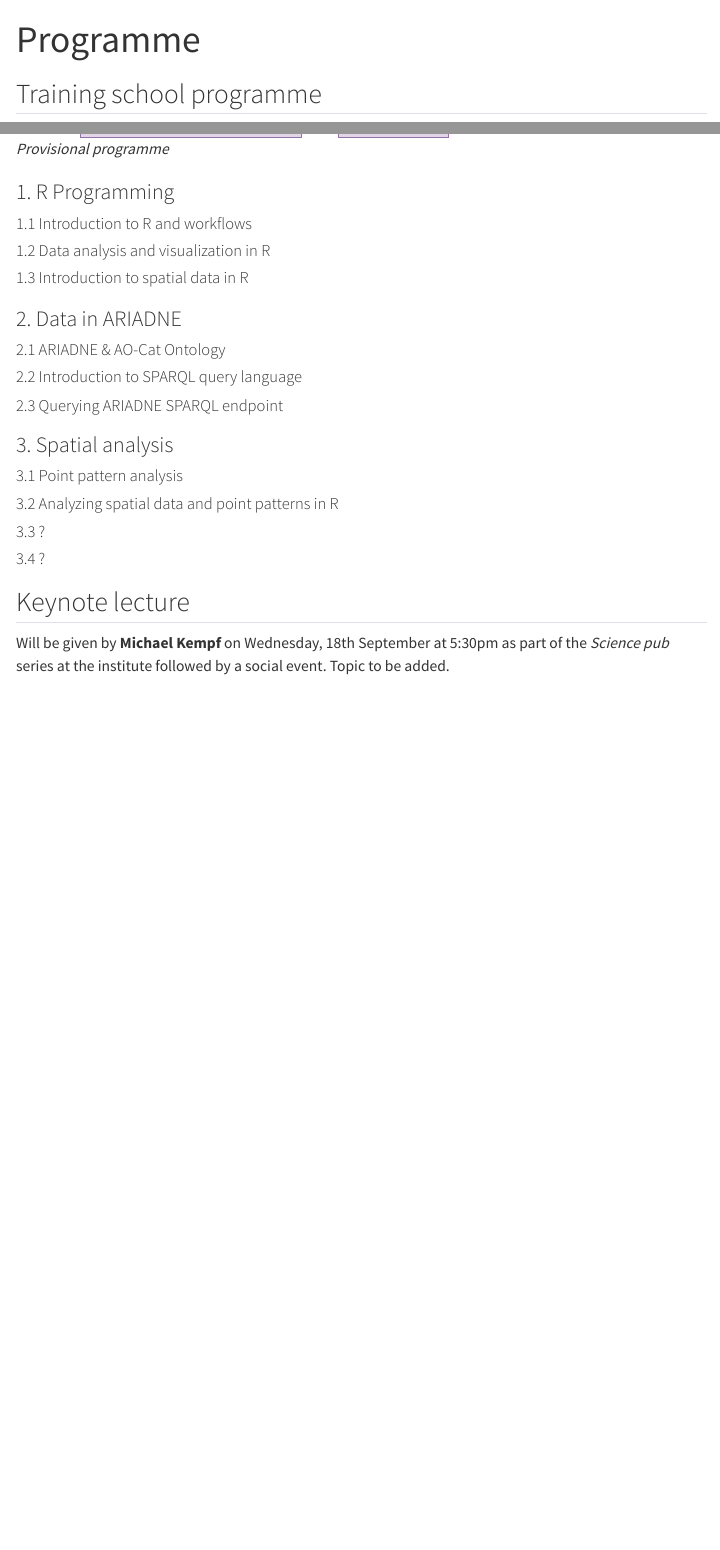
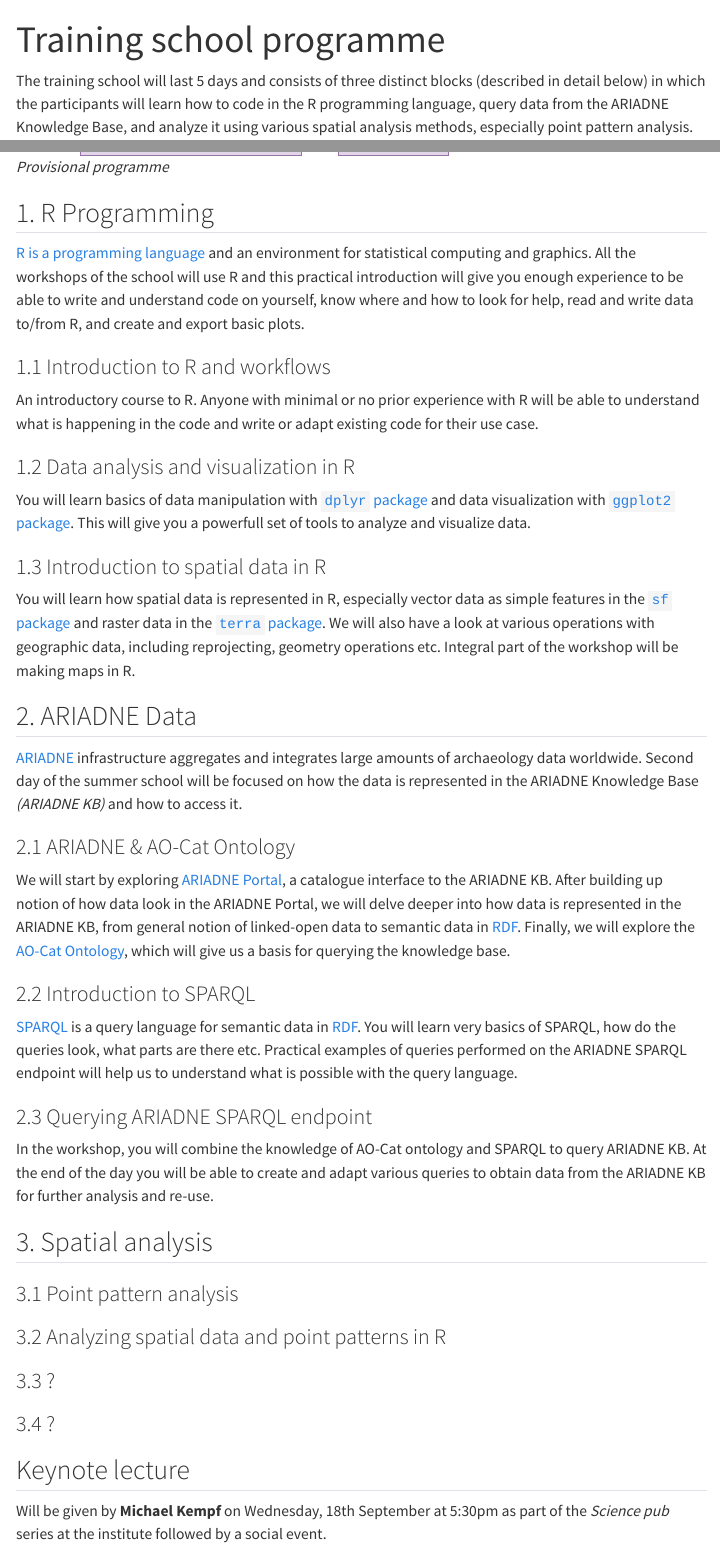
Before and after one commit to petrpajdla/atRium, a Quarto document (programme.qmd): the page in a window 1100 px wide, from its top, and a second part further down, joined at a grey line. Rendered offline with R 4.5, knitr and Pandoc in place of Quarto, with nearby package versions; menus at the side of the page are left out.

Commit message:
add programme

```diff
--- a/programme.qmd
+++ b/programme.qmd
@@ -1,5 +1,5 @@
 ---
-title: "Programme"
+title: "Training school programme"
 ---
 
-## Training school programme
+The training school will last 5 days and consists of three distinct blocks (described in detail below) in which the participants will learn how to code in the R programming language, query data from the ARIADNE Knowledge Base, and analyze it using various spatial analysis methods, especially point pattern analysis.
@@ -11,37 +9,64 @@
 :::
 
 
+## 1. R Programming
+
+[R is a programming language](https://cran.r-project.org/) and an environment for statistical computing and graphics.
+All the workshops of the school will use R and this practical introduction will give you enough experience to be able to write and understand code on yourself, know where and how to look for help, read and write data to/from R, and create and export basic plots.
+
+### 1.1 Introduction to R and workflows
+
+An introductory course to R.
+Anyone with minimal or no prior experience with R will be able to understand what is happening in the code and write or adapt existing code for their use case.
+
+### 1.2 Data analysis and visualization in R
+
+You will learn basics of data manipulation with [`dplyr` package](https://dplyr.tidyverse.org/) and data visualization with [`ggplot2` package](https://ggplot2.tidyverse.org/).
+This will give you a powerfull set of tools to analyze and visualize data.
+
+### 1.3 Introduction to spatial data in R
+
+You will learn how spatial data is represented in R, especially vector data as simple features in the [`sf` package](https://r-spatial.github.io/sf/) and raster data in the [`terra` package](https://rspatial.github.io/terra/index.html).
+We will also have a look at various operations with geographic data, including reprojecting, geometry operations etc.
+Integral part of the workshop will be making maps in R.
 
 
-### 1. R Programming
+## 2. ARIADNE Data
 
-#### 1.1 Introduction to R and workflows
+[ARIADNE](about.qmd#ariadne) infrastructure aggregates and integrates large amounts of archaeology data worldwide.
+Second day of the summer school will be focused on how the data is represented in the ARIADNE Knowledge Base *(ARIADNE KB)* and how to access it.
 
-#### 1.2 Data analysis and visualization in R
+### 2.1 ARIADNE & AO-Cat Ontology
 
-#### 1.3 Introduction to spatial data in R
+We will start by exploring [ARIADNE Portal](https://portal.ariadne-infrastructure.eu/), a catalogue interface to the ARIADNE KB.
+After building up notion of how data look in the ARIADNE Portal, we will delve deeper into how data is represented in the ARIADNE KB, from general notion of linked-open data to semantic data in [RDF](https://www.w3.org/TR/rdf11-primer/).
+Finally, we will explore the [AO-Cat Ontology](https://zenodo.org/doi/10.5281/zenodo.7818374), which will give us a basis for querying the knowledge base.
 
-### 2. Data in ARIADNE
+### 2.2 Introduction to SPARQL
 
-#### 2.1 ARIADNE & AO-Cat Ontology
+[SPARQL](https://www.w3.org/TR/sparql11-query/) is a query language for semantic data in [RDF](https://www.w3.org/TR/rdf11-primer/).
+You will learn very basics of SPARQL, how do the queries look, what parts are there etc.
+Practical examples of queries performed on the ARIADNE SPARQL endpoint will help us to understand what is possible with the query language.
 
-#### 2.2 Introduction to SPARQL query language
+### 2.3 Querying ARIADNE SPARQL endpoint
 
-#### 2.3 Querying ARIADNE SPARQL endpoint
+In the workshop, you will combine the knowledge of AO-Cat ontology and SPARQL to query ARIADNE KB.
+At the end of the day you will be able to create and adapt various queries to obtain data from the ARIADNE KB for further analysis and re-use.
 
-### 3. Spatial analysis
 
-#### 3.1 Point pattern analysis
+## 3. Spatial analysis
 
-#### 3.2 Analyzing spatial data and point patterns in R
+### 3.1 Point pattern analysis
 
-#### 3.3 ?
+### 3.2 Analyzing spatial data and point patterns in R
 
-#### 3.4 ?
+### 3.3 ?
+
+### 3.4 ?
+
 
 ## Keynote lecture
 
 Will be given by **Michael Kempf** on Wednesday, 18th September at 5:30pm as part of the *Science pub* series at the institute followed by a social event.
-Topic to be added.
 
 <!-- ### Social event/Walking meeting -->
```
Also changed, not shown: programme.qmd (2 more changed lines).
